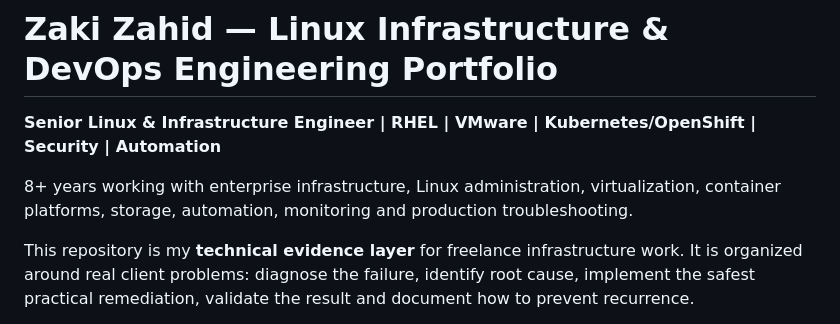
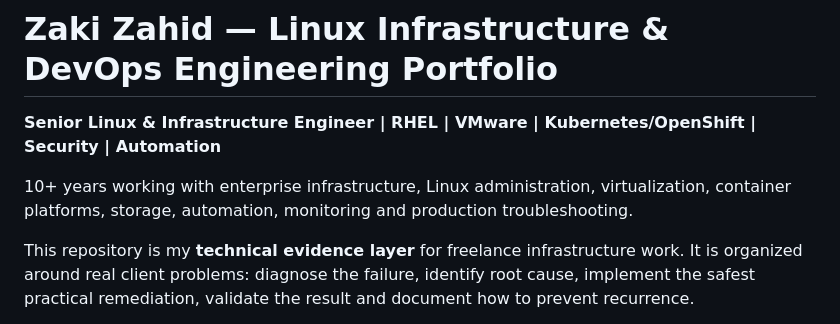
Before and after one commit to xackista/xackista, a Markdown page: README.md, the part around the change. GitHub-like rendering.

```diff
--- a/README.md
+++ b/README.md
@@ -2,7 +2,7 @@
 
 **Senior Linux & Infrastructure Engineer | RHEL | VMware | Kubernetes/OpenShift | Security | Automation**
 
-8+ years working with enterprise infrastructure, Linux administration, virtualization, container platforms, storage, automation, monitoring and production troubleshooting.
+10+ years working with enterprise infrastructure, Linux administration, virtualization, container platforms, storage, automation, monitoring and production troubleshooting.
 
 This repository is my **technical evidence layer** for freelance infrastructure work. It is organized around real client problems: diagnose the failure, identify root cause, implement the safest practical remediation, validate the result and document how to prevent recurrence.
 
```
